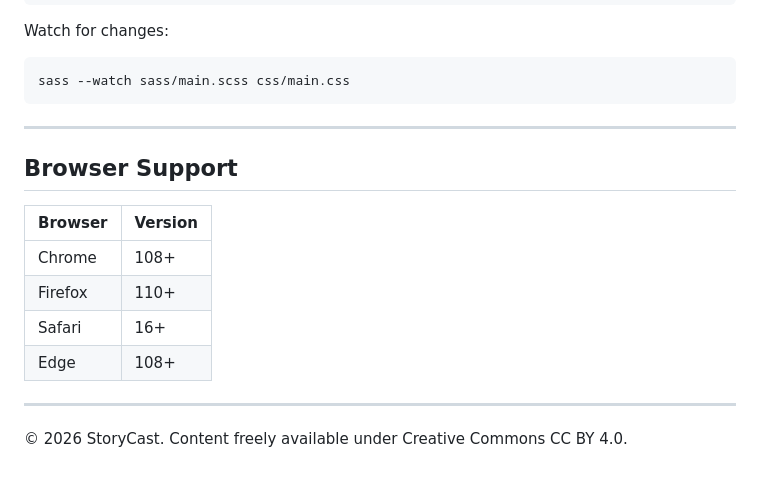
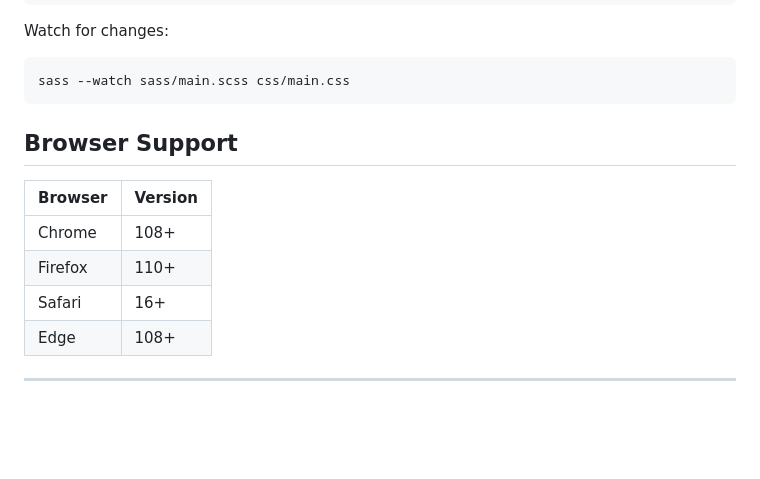
Before and after one commit to Emma-Asoliya/Frontend_summative_StoryCast, a Markdown page: README.md, the part around one of its changes. Rendered like a GitHub page; blank space fills up the shorter version.

Commit message:
Restore README.md content

````diff
--- a/README.md
+++ b/README.md
@@ -179,7 +179,7 @@ Watch for changes:
 sass --watch sass/main.scss css/main.css
 ```
 
----
+
 
 ## Browser Support
 
@@ -191,5 +191,3 @@ sass --watch sass/main.scss css/main.css
 | Edge | 108+ |
 
 ---
-
-© 2026 StoryCast. Content freely available under Creative Commons CC BY 4.0.
````
Also changed, not shown: other parts of README.md (+12 -12 lines).
